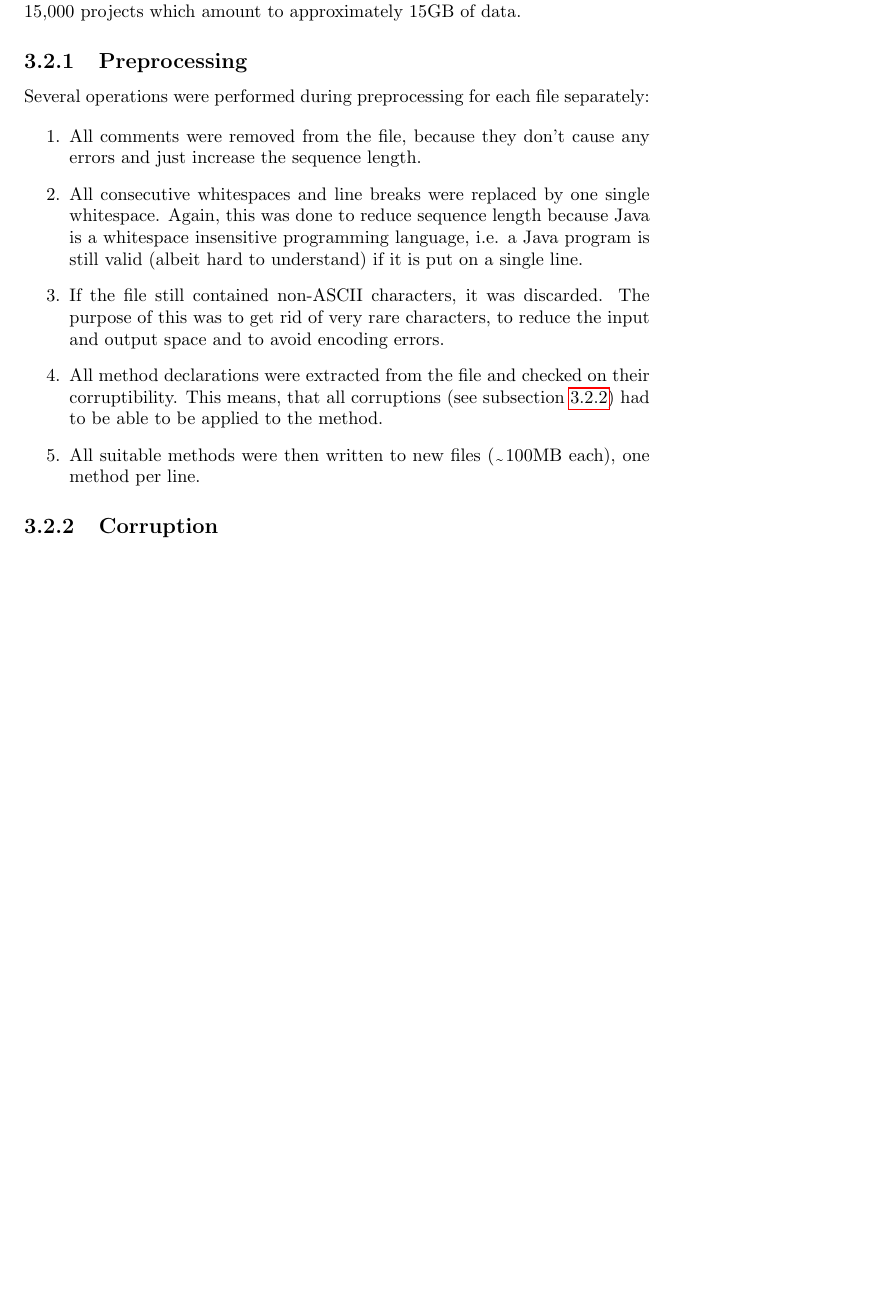
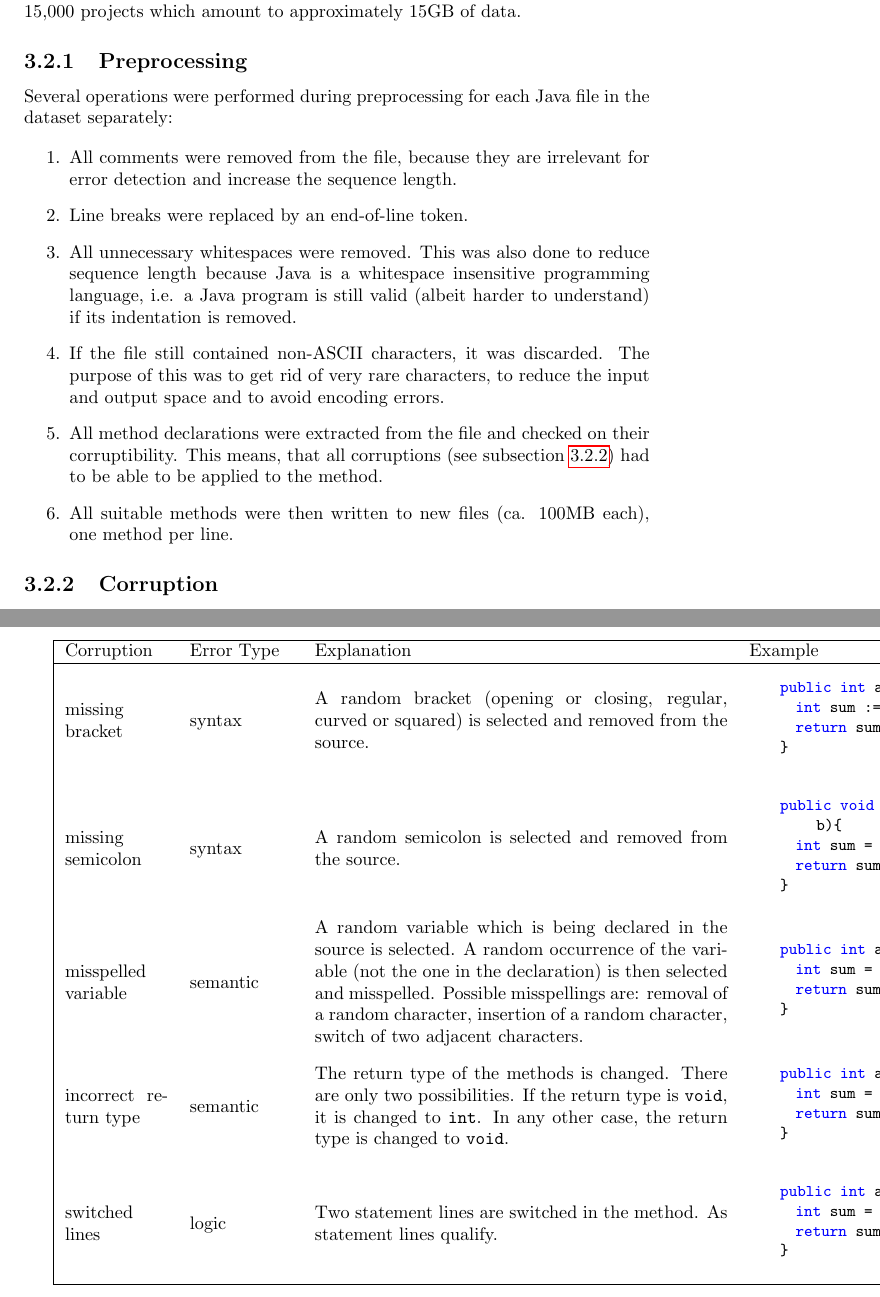
Before and after one commit to kellenberger/bachelor_thesis, a LaTeX thesis (main.tex, which reads chapters/model_and_training.tex): part of page 14 of 24 before the commit and two parts of pages 14 and 16 of 28 after it, the two joined at a grey line, cut so that both start at the same text, the shorter picture padded with empty space. The pictures show the PDF file main.pdf that the author committed with the source.

Commit message:
corruptions table

```diff
--- a/chapters/model_and_training.tex
+++ b/chapters/model_and_training.tex
@@ -101,11 +101,12 @@ The Corpus was crawled from Github and includes only projects which were forked
 
 \subsection{Preprocessing}
 
-Several operations were performed during preprocessing for each file separately:
+Several operations were performed during preprocessing for each Java file in the dataset separately:
 
 \begin{enumerate}
-  \item All comments were removed from the file, because they irrelevant for error detection and increase the sequence length.
-  \item All consecutive whitespaces and line breaks were replaced by one single whitespace. Again, this was done to reduce sequence length because Java is a whitespace insensitive programming language, i.e. a Java program is still valid (albeit hard to understand) if it is put on a single line.
+  \item All comments were removed from the file, because they are irrelevant for error detection and increase the sequence length.
+  \item Line breaks were replaced by an end-of-line token.
+  \item All unnecessary whitespaces were removed. This was also done to reduce sequence length because Java is a whitespace insensitive programming language, i.e. a Java program is still valid (albeit harder to understand) if its indentation is removed.
   \item If the file still contained non-ASCII characters, it was discarded. The purpose of this was to get rid of very rare characters, to reduce the input and output space and to avoid encoding errors.
   \item All method declarations were extracted from the file and checked on their corruptibility. This means, that all corruptions (see subsection \ref{corruption}) had to be able to be applied to the method.
   \item All suitable methods were then written to new files (ca. 100MB each), one method per line.
@@ -114,3 +115,58 @@ Several operations were performed during preprocessing for each file separately:
 \subsection{Corruption}
 \label{corruption}
 
+\clearpage
+\thispagestyle{empty}
+\begin{landscape}
+  \centering
+  \begin{tabular}{ | m{2cm} m{2cm}  m{8cm}  m{55mm} | }
+    \hline
+    Corruption & Error Type & Explanation & Example \\
+    \hline
+    missing bracket &
+    syntax &
+    A random bracket (opening or closing, regular, curved or squared) is selected and removed from the source. &
+    \begin{lstlisting}
+    public int add(int a, int b){
+      int sum := a + b;
+      return sum;
+    }
+    \end{lstlisting}
+    \\
+    missing semicolon &
+    syntax &
+    A random semicolon is selected and removed from the source. &
+    \begin{lstlisting}
+    public void add(int a, int b){
+      int sum = a + b;
+      return sum;
+    }
+    \end{lstlisting}
+    \\
+    misspelled variable &
+    semantic &
+    A random variable which is being declared in the source is selected. A random occurrence of the variable (not the one in the declaration) is then selected and misspelled. Possible misspellings are: removal of a random character, insertion of a random character, switch of two adjacent characters. &
+    \begin{lstlisting}
+    public int add(int a, int b){
+      int sum = a - b;
+      return sum;
+    }
+    \end{lstlisting}
+    \\
+    incorrect return type &
+    semantic &
+    The return type of the methods is changed. There are only two possibilities. If the return type is \texttt{void}, it is changed to one of Java's primitive data types (\texttt{int}, \textt{float}, etc.). In any other case, the return type is changed to \texttt{void}. &
+    \begin{lstlisting}
+    public int add(int a, int b){
+      int sum = a - b;
+      return sum;
+    }
+    \end{lstlisting}
+    \\
+    switched lines &
+    logic &
+    Two adjacent statement lines are switched in their order. As statement lines qualify variable declarations, assignments and method invocations. To increase the probability of an error, only lines of different types are switched. &
+    \begin{lstlisting}
+    public int add(int a, int b){
+      int sum = a - b;
+      return sum;
```
Also changed, not shown: chapters/introduction.tex (+1 -1 lines), main.tex (+5 -0 lines), main.pdf, chapters/model_and_training.tex (13 more changed lines).
